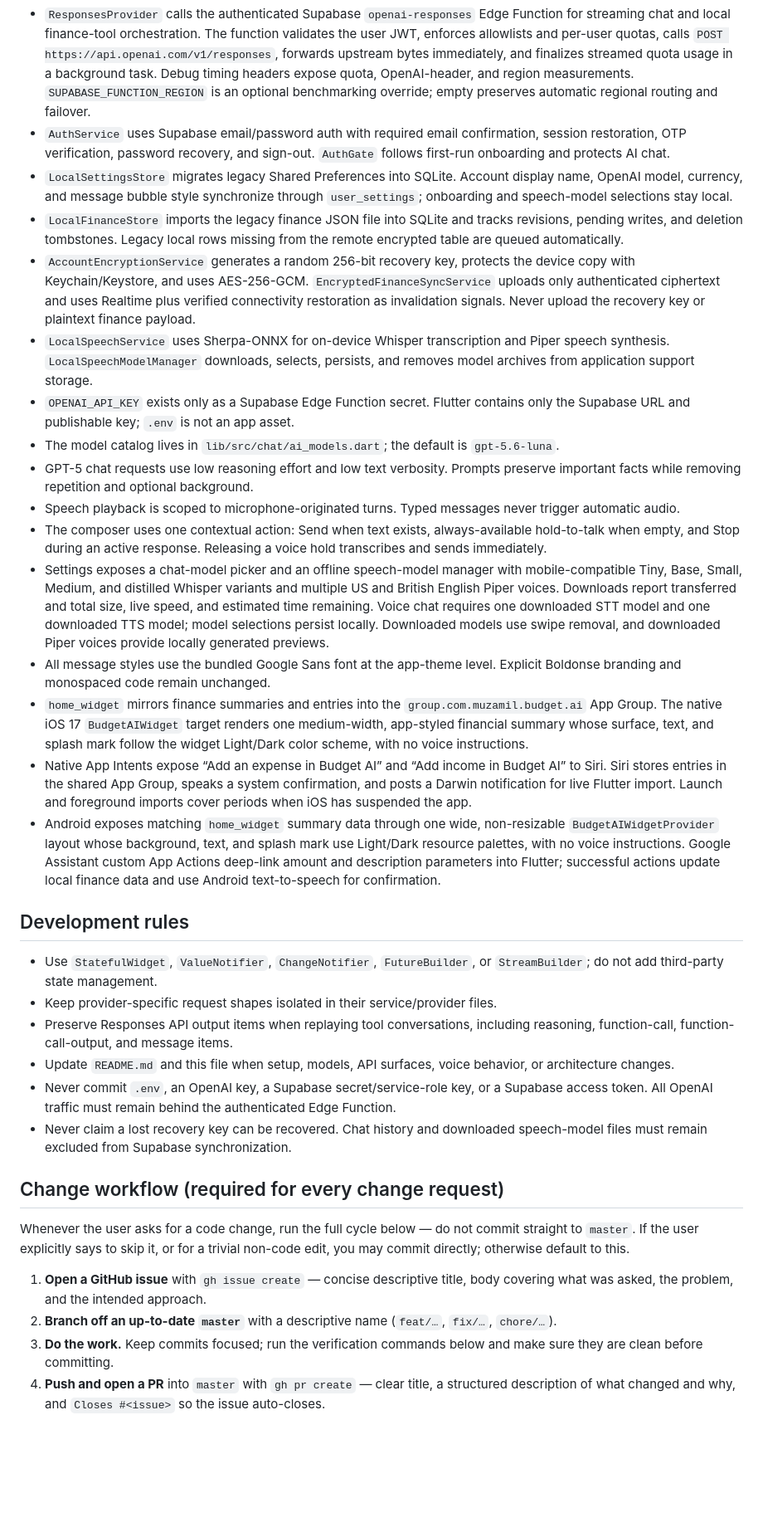
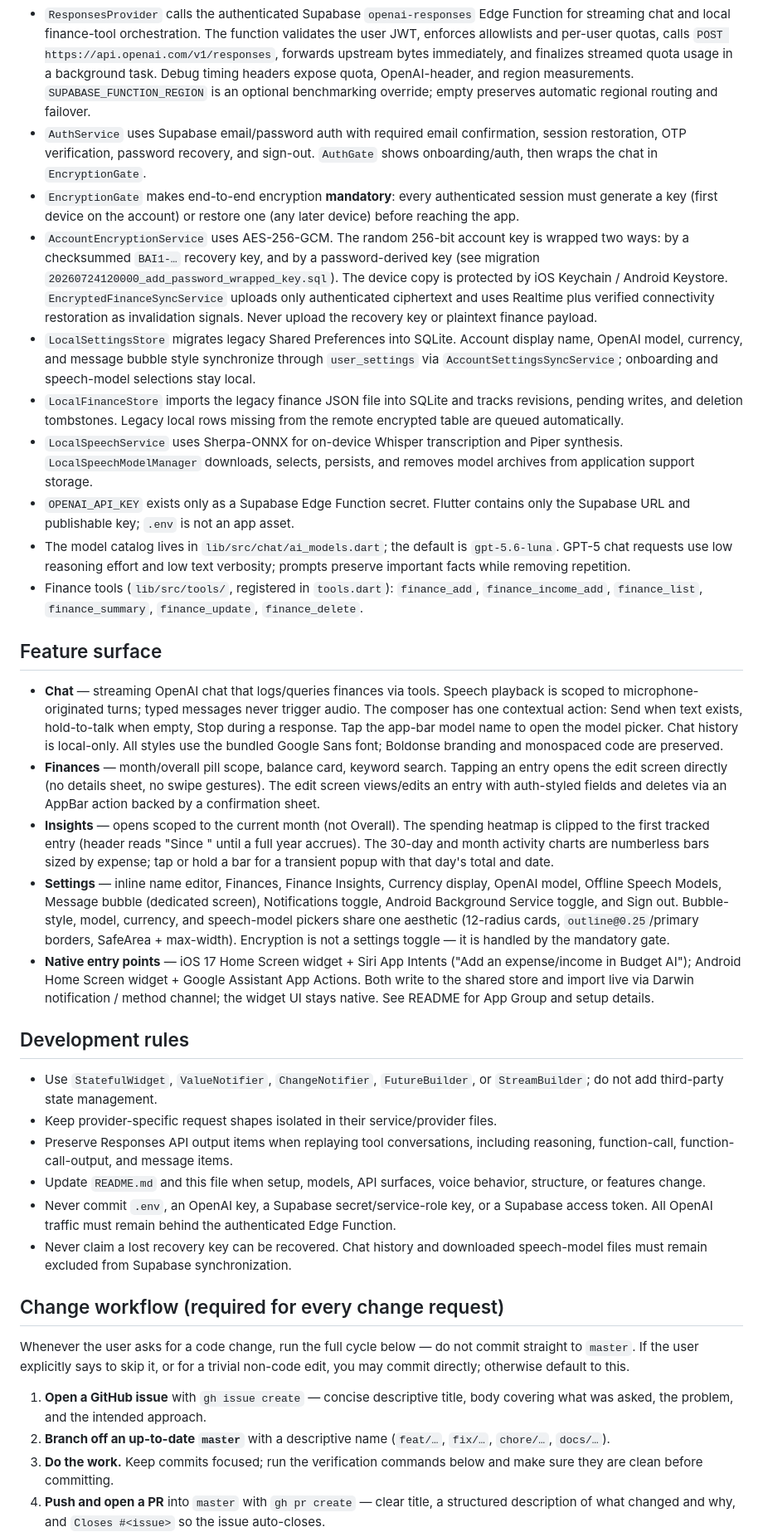
Before and after one commit to muzzammil763/Budget-AI, a Markdown page: AGENTS.md, the part around one of its changes. Shown at 83% size. Rendered like a GitHub page; blank space fills up the shorter version.

```diff
--- a/AGENTS.md
+++ b/AGENTS.md
@@ -11,38 +77,31 @@ local:
 
 - `ResponsesProvider` calls the authenticated Supabase `openai-responses` Edge Function for streaming chat and local finance-tool orchestration. The function validates the user JWT, enforces allowlists and per-user quotas, calls `POST https://api.openai.com/v1/responses`, forwards upstream bytes immediately, and finalizes streamed quota usage in a background task. Debug timing headers expose quota, OpenAI-header, and region measurements. `SUPABASE_FUNCTION_REGION` is an optional benchmarking override; empty preserves automatic regional routing and failover.
-- `AuthService` uses Supabase email/password auth with required email confirmation, session restoration, OTP verification, password recovery, and sign-out. `AuthGate` follows first-run onboarding and protects AI chat.
-- `LocalSettingsStore` migrates legacy Shared Preferences into SQLite. Account
-  display name, OpenAI model, currency, and message bubble style synchronize
-  through `user_settings`; onboarding and speech-model selections stay local.
-- `LocalFinanceStore` imports the legacy finance JSON file into SQLite and
-  tracks revisions, pending writes, and deletion tombstones. Legacy local rows
-  missing from the remote encrypted table are queued automatically.
-- `AccountEncryptionService` generates a random 256-bit recovery key, protects
-  the device copy with Keychain/Keystore, and uses AES-256-GCM.
-  `EncryptedFinanceSyncService` uploads only authenticated ciphertext and uses
-  Realtime plus verified connectivity restoration as invalidation signals.
-  Never upload the recovery key or plaintext finance payload.
-- `LocalSpeechService` uses Sherpa-ONNX for on-device Whisper transcription and Piper speech synthesis. `LocalSpeechModelManager` downloads, selects, persists, and removes model archives from application support storage.
+- `AuthService` uses Supabase email/password auth with required email confirmation, session restoration, OTP verification, password recovery, and sign-out. `AuthGate` shows onboarding/auth, then wraps the chat in `EncryptionGate`.
+- `EncryptionGate` makes end-to-end encryption **mandatory**: every authenticated session must generate a key (first device on the account) or restore one (any later device) before reaching the app.
+- `AccountEncryptionService` uses AES-256-GCM. The random 256-bit account key is wrapped two ways: by a checksummed `BAI1-…` recovery key, and by a password-derived key (see migration `20260724120000_add_password_wrapped_key.sql`). The device copy is protected by iOS Keychain / Android Keystore. `EncryptedFinanceSyncService` uploads only authenticated ciphertext and uses Realtime plus verified connectivity restoration as invalidation signals. Never upload the recovery key or plaintext finance payload.
+- `LocalSettingsStore` migrates legacy Shared Preferences into SQLite. Account display name, OpenAI model, currency, and message bubble style synchronize through `user_settings` via `AccountSettingsSyncService`; onboarding and speech-model selections stay local.
+- `LocalFinanceStore` imports the legacy finance JSON file into SQLite and tracks revisions, pending writes, and deletion tombstones. Legacy local rows missing from the remote encrypted table are queued automatically.
+- `LocalSpeechService` uses Sherpa-ONNX for on-device Whisper transcription and Piper synthesis. `LocalSpeechModelManager` downloads, selects, persists, and removes model archives from application support storage.
 - `OPENAI_API_KEY` exists only as a Supabase Edge Function secret. Flutter contains only the Supabase URL and publishable key; `.env` is not an app asset.
-- The model catalog lives in `lib/src/chat/ai_models.dart`; the default is `gpt-5.6-luna`.
-- GPT-5 chat requests use low reasoning effort and low text verbosity. Prompts preserve important facts while removing repetition and optional background.
-- Speech playback is scoped to microphone-originated turns. Typed messages never trigger automatic audio.
-- The composer uses one contextual action: Send when text exists, always-available hold-to-talk when empty, and Stop during an active response. Releasing a voice hold transcribes and sends immediately.
-- Settings exposes a chat-model picker and an offline speech-model manager with mobile-compatible Tiny, Base, Small, Medium, and distilled Whisper variants and multiple US and British English Piper voices. Downloads report transferred and total size, live speed, and estimated time remaining. Voice chat requires one downloaded STT model and one downloaded TTS model; model selections persist locally. Downloaded models use swipe removal, and downloaded Piper voices provide locally generated previews.
-- All message styles use the bundled Google Sans font at the app-theme level. Explicit Boldonse branding and monospaced code remain unchanged.
-- `home_widget` mirrors finance summaries and entries into the `group.com.muzamil.budget.ai` App Group. The native iOS 17 `BudgetAIWidget` target renders one medium-width, app-styled financial summary whose surface, text, and splash mark follow the widget Light/Dark color scheme, with no voice instructions.
-- Native App Intents expose “Add an expense in Budget AI” and “Add income in Budget AI” to Siri. Siri stores entries in the shared App Group, speaks a system confirmation, and posts a Darwin notification for live Flutter import. Launch and foreground imports cover periods when iOS has suspended the app.
-- Android exposes matching `home_widget` summary data through one wide, non-resizable `BudgetAIWidgetProvider` layout whose background, text, and splash mark use Light/Dark resource palettes, with no voice instructions. Google Assistant custom App Actions deep-link amount and description parameters into Flutter; successful actions update local finance data and use Android text-to-speech for confirmation.
+- The model catalog lives in `lib/src/chat/ai_models.dart`; the default is `gpt-5.6-luna`. GPT-5 chat requests use low reasoning effort and low text verbosity; prompts preserve important facts while removing repetition.
+- Finance tools (`lib/src/tools/`, registered in `tools.dart`): `finance_add`, `finance_income_add`, `finance_list`, `finance_summary`, `finance_update`, `finance_delete`.
+
+## Feature surface
+
+- **Chat** — streaming OpenAI chat that logs/queries finances via tools. Speech playback is scoped to microphone-originated turns; typed messages never trigger audio. The composer has one contextual action: Send when text exists, hold-to-talk when empty, Stop during a response. Tap the app-bar model name to open the model picker. Chat history is local-only. All styles use the bundled Google Sans font; Boldonse branding and monospaced code are preserved.
+- **Finances** — month/overall pill scope, balance card, keyword search. Tapping an entry opens the edit screen directly (no details sheet, no swipe gestures). The edit screen views/edits an entry with auth-styled fields and deletes via an AppBar action backed by a confirmation sheet.
+- **Insights** — opens scoped to the current month (not Overall). The spending heatmap is clipped to the first tracked entry (header reads "Since <Month Year>" until a full year accrues). The 30-day and month activity charts are numberless bars sized by expense; tap or hold a bar for a transient popup with that day's total and date.
+- **Settings** — inline name editor, Finances, Finance Insights, Currency display, OpenAI model, Offline Speech Models, Message bubble (dedicated screen), Notifications toggle, Android Background Service toggle, and Sign out. Bubble-style, model, currency, and speech-model pickers share one aesthetic (12-radius cards, `outline@0.25`/primary borders, SafeArea + max-width). Encryption is not a settings toggle — it is handled by the mandatory gate.
+- **Native entry points** — iOS 17 Home Screen widget + Siri App Intents ("Add an expense/income in Budget AI"); Android Home Screen widget + Google Assistant App Actions. Both write to the shared store and import live via Darwin notification / method channel; the widget UI stays native. See README for App Group and setup details.
 
 ## Development rules
 
 - Use `StatefulWidget`, `ValueNotifier`, `ChangeNotifier`, `FutureBuilder`, or `StreamBuilder`; do not add third-party state management.
 - Keep provider-specific request shapes isolated in their service/provider files.
 - Preserve Responses API output items when replaying tool conversations, including reasoning, function-call, function-call-output, and message items.
-- Update `README.md` and this file when setup, models, API surfaces, voice behavior, or architecture changes.
+- Update `README.md` and this file when setup, models, API surfaces, voice behavior, structure, or features change.
 - Never commit `.env`, an OpenAI key, a Supabase secret/service-role key, or a Supabase access token. All OpenAI traffic must remain behind the authenticated Edge Function.
-- Never claim a lost recovery key can be recovered. Chat history and downloaded
-  speech-model files must remain excluded from Supabase synchronization.
+- Never claim a lost recovery key can be recovered. Chat history and downloaded speech-model files must remain excluded from Supabase synchronization.
 
 ## Change workflow (required for every change request)
 
@@ -53,7 +112,7 @@ trivial non-code edit, you may commit directly; otherwise default to this.
 1. **Open a GitHub issue** with `gh issue create` — concise descriptive title,
    body covering what was asked, the problem, and the intended approach.
 2. **Branch off an up-to-date `master`** with a descriptive name
-   (`feat/…`, `fix/…`, `chore/…`).
+   (`feat/…`, `fix/…`, `chore/…`, `docs/…`).
 3. **Do the work.** Keep commits focused; run the verification commands below
    and make sure they are clean before committing.
 4. **Push and open a PR** into `master` with `gh pr create` — clear title, a
```
Also changed, not shown: other parts of AGENTS.md (+74 -8 lines), README.md (+20 -12 lines).
